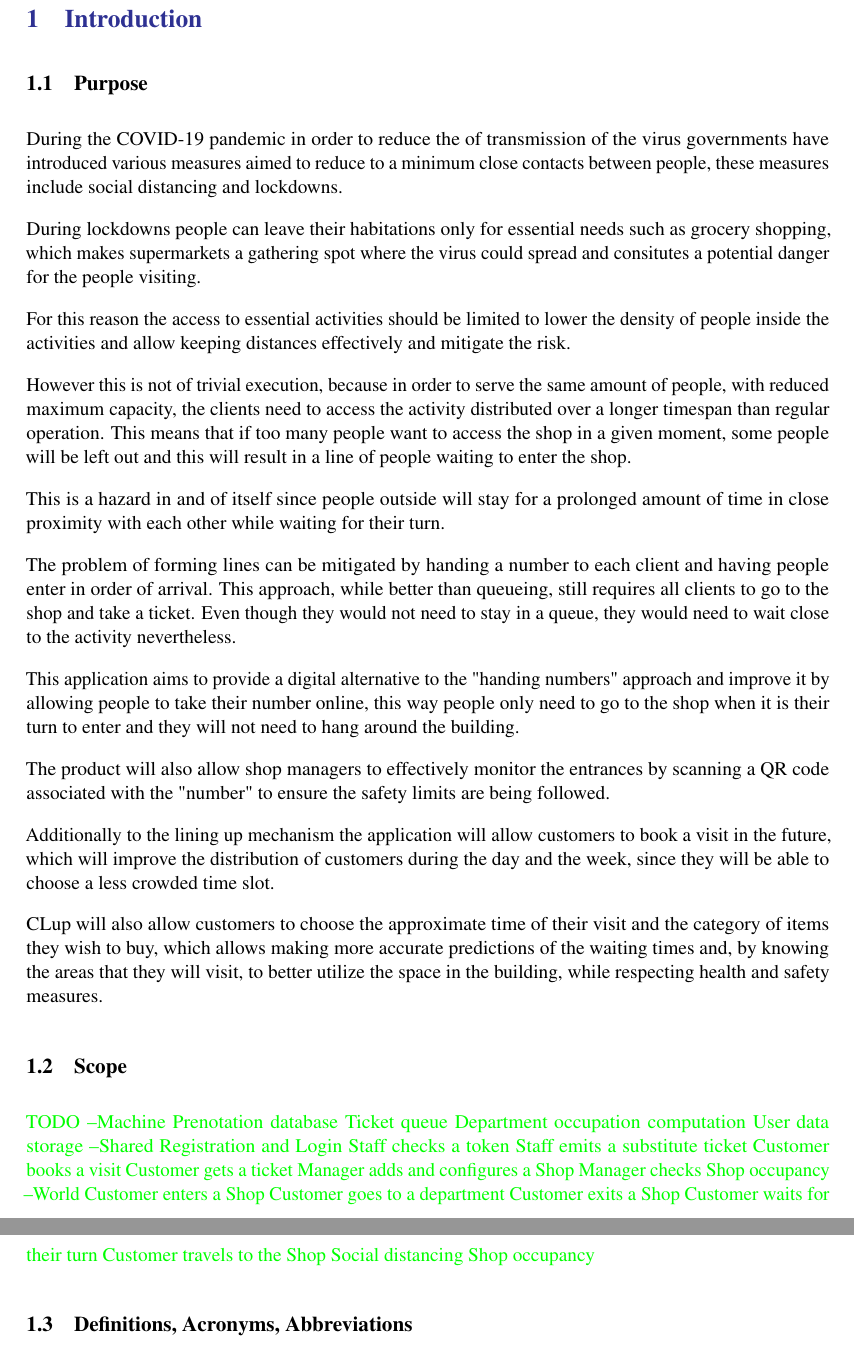
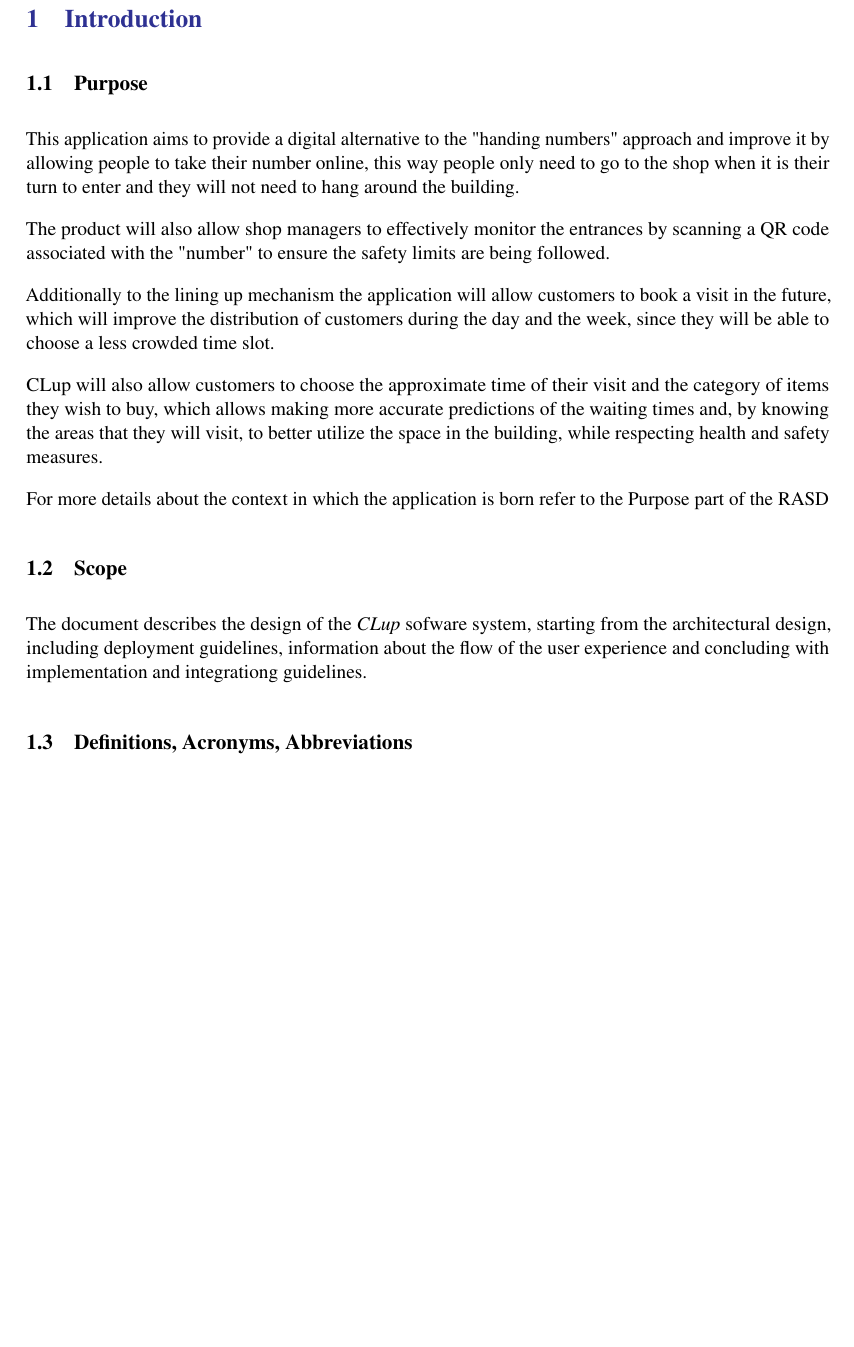
Before and after one commit to imDema/DeMartiniDuico-sw2, a LaTeX document (DD/main.tex, which reads DD/Files/introduction.tex): two parts of pages 5 and 6 of 37 before the commit and part of page 5 of 36 after it, the two joined at a grey line, cut so that both start at the same text, the shorter picture padded with empty space. Compiled offline with pdfLaTeX; a LaTeX package or settings file that is missing is left out.

Commit message:
Purpose and Scope

```diff
--- a/DD/Files/introduction.tex
+++ b/DD/Files/introduction.tex
@@ -1,16 +1,4 @@
 \subsection{Purpose}
-
-During the COVID-19 pandemic in order to reduce the of transmission of the virus governments have introduced various measures aimed to reduce to a minimum close contacts between people, these measures include social distancing and lockdowns.
-
-During lockdowns people can leave their habitations only for essential needs such as grocery shopping, which makes supermarkets a gathering spot where the virus could spread and consitutes a potential danger for the people visiting.
-
-For this reason the access to essential activities should be limited to lower the density of people inside the activities and allow keeping distances effectively and mitigate the risk.
-
-However this is not of trivial execution, because in order to serve the same amount of people, with reduced maximum capacity, the clients need to access the activity distributed over a longer timespan than regular operation. This means that if too many people want to access the shop in a given moment, some people will be left out and this will result in a line of people waiting to enter the shop.
-
-This is a hazard in and of itself since people outside will stay for a prolonged amount of time in close proximity with each other while waiting for their turn.
-
-The problem of forming lines can be mitigated by handing a number to each client and having people enter in order of arrival. This approach, while better than queueing, still requires all clients to go to the shop and take a ticket. Even though they would not need to stay in a queue, they would need to wait close to the activity nevertheless.
 
 This application aims to provide a digital alternative to the "handing numbers" approach and improve it by allowing people to take their number online, this way people only need to go to the shop when it is their turn to enter and they will not need to hang around the building.
 
@@ -20,30 +8,11 @@
 
 CLup will also allow customers to choose the approximate time of their visit and the category of items they wish to buy, which allows making more accurate predictions of the waiting times and, by knowing the areas that they will visit, to better utilize the space in the building, while respecting health and safety measures.
 
+For more details about the context in which the application is born refer to the Purpose part of the RASD
+
 \subsection{Scope}
-\todo{TODO
---Machine
-Prenotation database
-Ticket queue
-Department occupation computation
-User data storage
---Shared
-Registration and Login
-Staff checks a token
-Staff emits a substitute ticket
-Customer books a visit
-Customer gets a ticket
-Manager adds and configures a Shop
-Manager checks Shop occupancy
---World
-Customer enters a Shop
-Customer goes to a department
-Customer exits a Shop
-Customer waits for their turn
-Customer travels to the Shop
-Social distancing
-Shop occupancy
-}
+
+The document describes the design of the \emph{CLup} sofware system, starting from the architectural design, including deployment guidelines, information about the flow of the user experience and concluding with implementation and integrationg guidelines.
 
 \subsection{Definitions, Acronyms, Abbreviations}
 \subsubsection{Definitions}
```
Also changed, not shown: DD/Files/introduction.tex (2 more changed lines).
